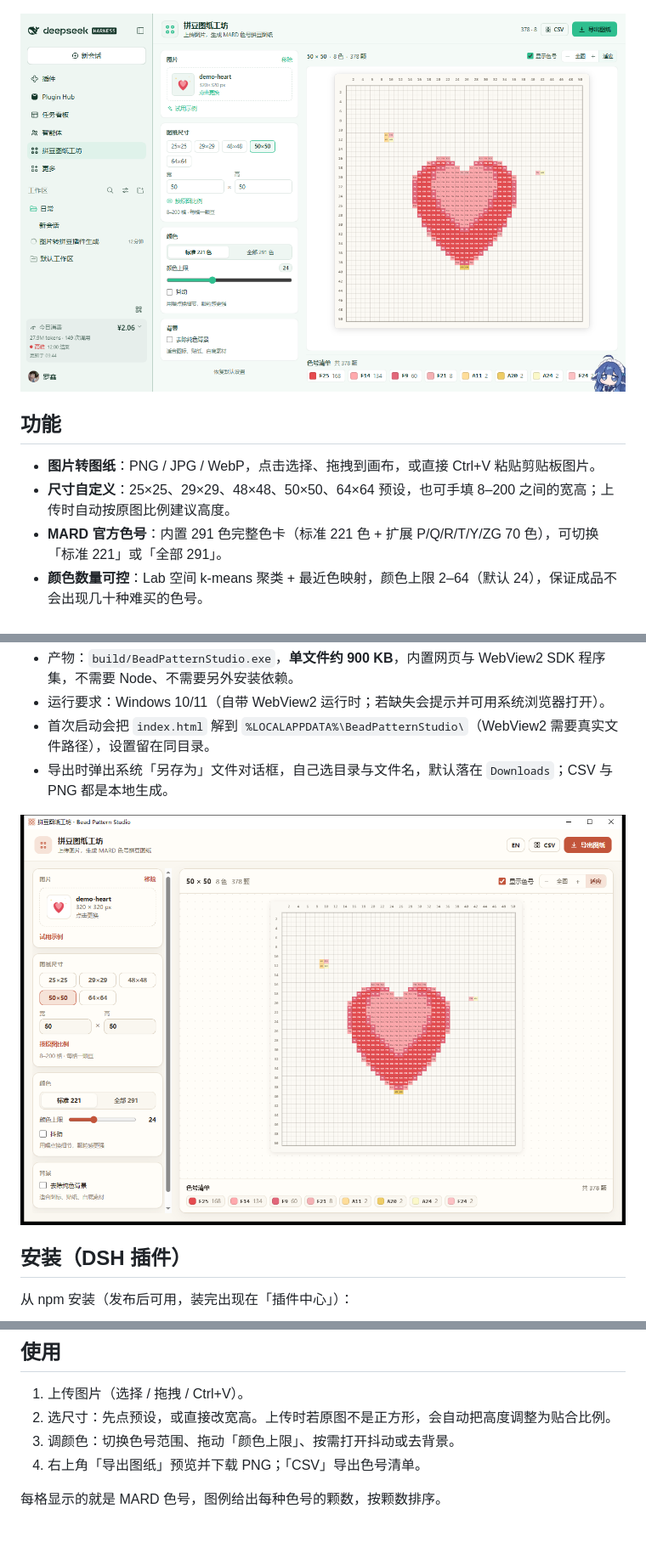
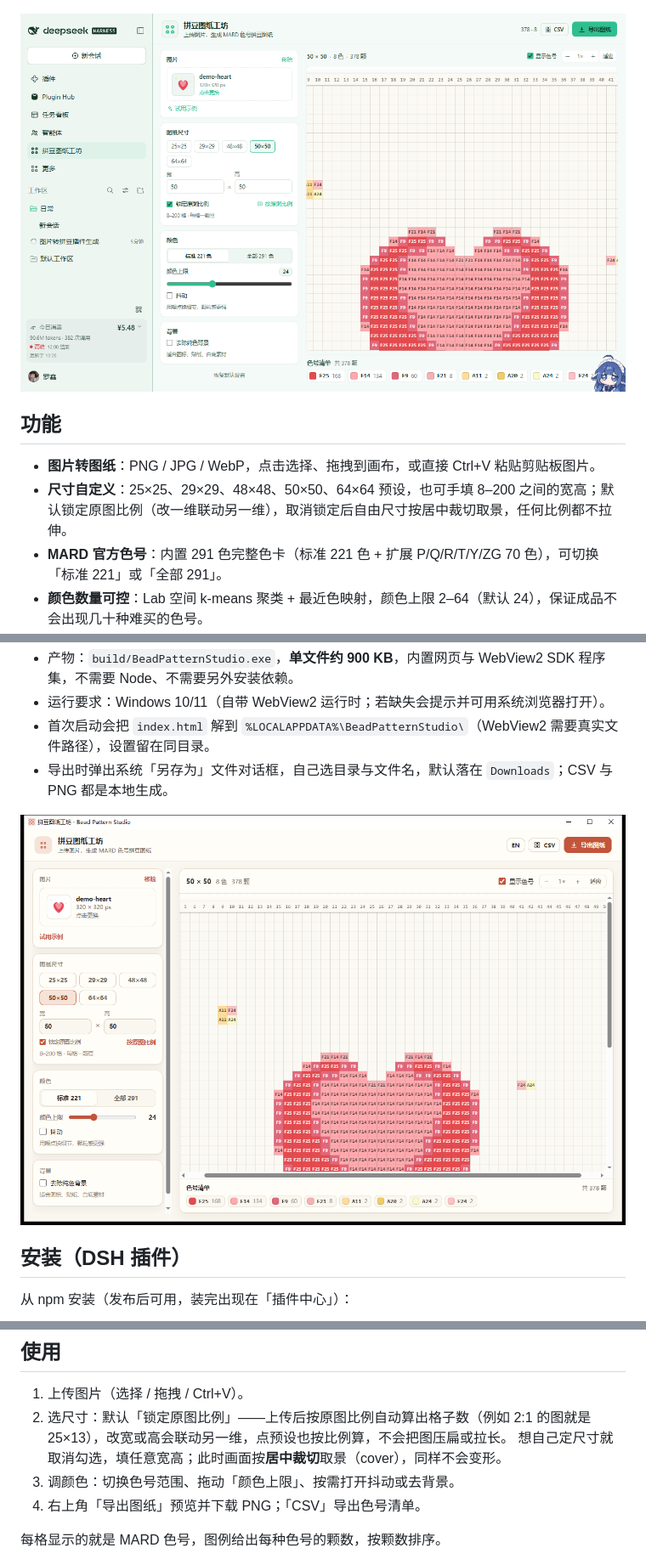
Before and after one commit to nanhaiya/dsh-pindou-pattern, a Markdown page: README.md, 3 parts joined by grey strips. Shown at 85% size. Rendered like a GitHub page; pictures changed too: docs/exe-preview.png, docs/preview.png; blank space fills up the shorter version.

```diff
--- a/README.md
+++ b/README.md
@@ -17,7 +17,7 @@
 ## 功能
 
 - **图片转图纸**：PNG / JPG / WebP，点击选择、拖拽到画布，或直接 Ctrl+V 粘贴剪贴板图片。
-- **尺寸自定义**：25×25、29×29、48×48、50×50、64×64 预设，也可手填 8–200 之间的宽高；上传时自动按原图比例建议高度。
+- **尺寸自定义**：25×25、29×29、48×48、50×50、64×64 预设，也可手填 8–200 之间的宽高；默认锁定原图比例（改一维联动另一维），取消锁定后自由尺寸按居中裁切取景，任何比例都不拉伸。
 - **MARD 官方色号**：内置 291 色完整色卡（标准 221 色 + 扩展 P/Q/R/T/Y/ZG 70 色），可切换「标准 221」或「全部 291」。
 - **颜色数量可控**：Lab 空间 k-means 聚类 + 最近色映射，颜色上限 2–64（默认 24），保证成品不会出现几十种难买的色号。
 - **抖动（可选）**：Floyd–Steinberg 蛇形误差扩散，用颗粒感换细节，适合人像与渐变。
@@ -78,7 +78,8 @@ dsh plugin add E:\workspace\pindou   # 或在 Harness 的插件面板里安装
 ## 使用
 
 1. 上传图片（选择 / 拖拽 / Ctrl+V）。
-2. 选尺寸：先点预设，或直接改宽高。上传时若原图不是正方形，会自动把高度调整为贴合比例。
+2. 选尺寸：默认「锁定原图比例」——上传后按原图比例自动算出格子数（例如 2:1 的图就是 25×13），改宽或高会联动另一维，点预设也按比例算，不会把图压扁或拉长。
+   想自己定尺寸就取消勾选，填任意宽高；此时画面按**居中裁切**取景（cover），同样不会变形。
 3. 调颜色：切换色号范围、拖动「颜色上限」、按需打开抖动或去背景。
 4. 右上角「导出图纸」预览并下载 PNG；「CSV」导出色号清单。
 
```
Also changed, not shown: SUBMIT.md (+3 -3 lines), 6 other files.
